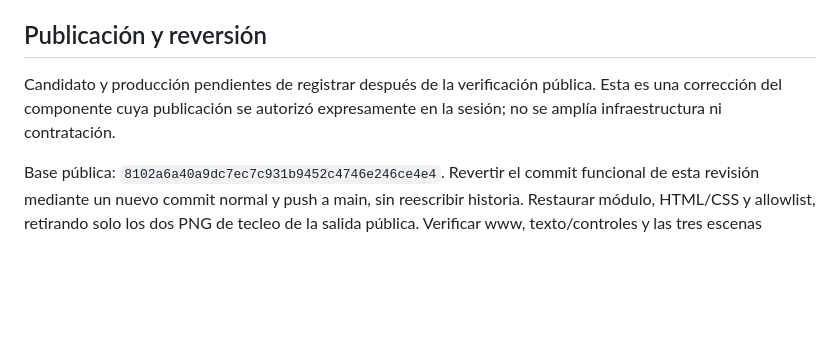
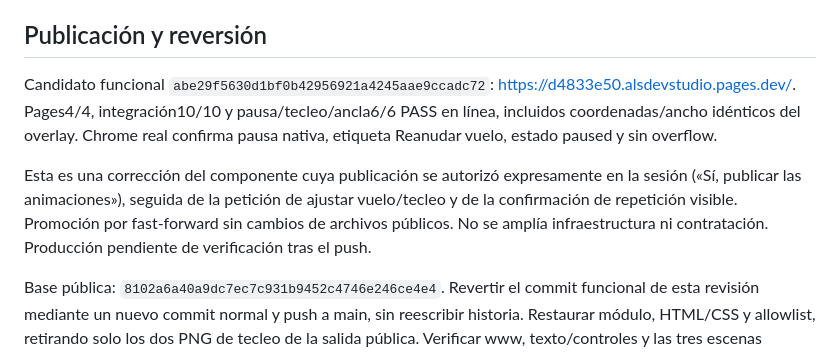
Before and after one commit to andresleosan/ALSDevStudio, a Markdown page: docs/SARIN-VUELO-TECLEO.md, the part around the change. Rendered like a GitHub page; blank space fills up the shorter version.

Commit message:
docs: registrar candidato verificado de vuelo y tecleo

```diff
--- a/docs/SARIN-VUELO-TECLEO.md
+++ b/docs/SARIN-VUELO-TECLEO.md
@@ -27,6 +27,8 @@ Informes y capturas en `test-results/sarin-scenes-results.json`, `sarin-motion-f
 
 ## Publicación y reversión
 
-Candidato y producción pendientes de registrar después de la verificación pública. Esta es una corrección del componente cuya publicación se autorizó expresamente en la sesión; no se amplía infraestructura ni contratación.
+Candidato funcional `abe29f5630d1bf0b42956921a4245aae9ccadc72`: https://d4833e50.alsdevstudio.pages.dev/. Pages4/4, integración10/10 y pausa/tecleo/ancla6/6 PASS en línea, incluidos coordenadas/ancho idénticos del overlay. Chrome real confirma pausa nativa, etiqueta Reanudar vuelo, estado paused y sin overflow.
+
+Esta es una corrección del componente cuya publicación se autorizó expresamente en la sesión («Sí, publicar las animaciones»), seguida de la petición de ajustar vuelo/tecleo y de la confirmación de repetición visible. Promoción por fast-forward sin cambios de archivos públicos. No se amplía infraestructura ni contratación. Producción pendiente de verificación tras el push.
 
 Base pública: `8102a6a40a9dc7ec7c931b9452c4746e246ce4e4`. Revertir el commit funcional de esta revisión mediante un nuevo commit normal y push a main, sin reescribir historia. Restaurar módulo, HTML/CSS y allowlist, retirando solo los dos PNG de tecleo de la salida pública. Verificar www, texto/controles y las tres escenas originales después del rebuild; no modificar DNS, correo, analítica ni preferencias guardadas.
```
Also changed, not shown: tasks.md (+2 -1 lines).
